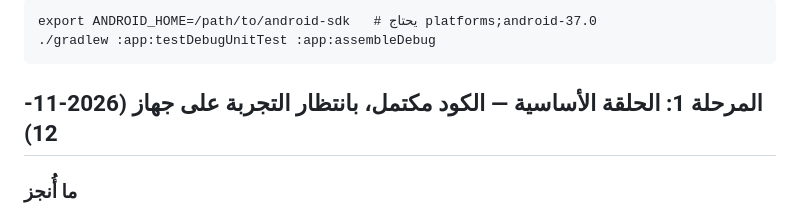
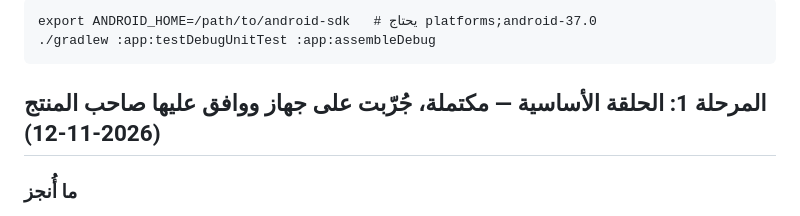
Before and after one commit to imadvvd-sketch/kimi-skills-library, a Markdown page: ghars/docs/progress.md, the part around the change. GitHub-like rendering.

Commit message:
Ghars docs: mark phase 1 as verified on a device
Co-Authored-By: Claude Fable 5.2 <noreply@anthropic.com>
Claude-Session: https://claude.ai/code/session_01Krd9v2PdNimF23Wc3rvNVp

````diff
--- a/ghars/docs/progress.md
+++ b/ghars/docs/progress.md
@@ -32,7 +32,7 @@ export ANDROID_HOME=/path/to/android-sdk   # يحتاج platforms;android-37.0
 ./gradlew :app:testDebugUnitTest :app:assembleDebug
 ```
 
-## المرحلة 1: الحلقة الأساسية — الكود مكتمل، بانتظار التجربة على جهاز (2026-11-12)
+## المرحلة 1: الحلقة الأساسية — مكتملة، جُرّبت على جهاز ووافق عليها صاحب المنتج (2026-11-12)
 
 ### ما أُنجز
 - **آلة الحالات** `domain/session/SessionStateMachine.kt`: دالة خالصة بلا أندرويد. الحالات: Idle، Running، Paused، Success، Withered، GivenUp. كل المواعيد أوقات مطلقة، فالنتيجة واحدة سواء وصلت النبضات كل ثانية أو بعد موت العملية بساعة.
````
